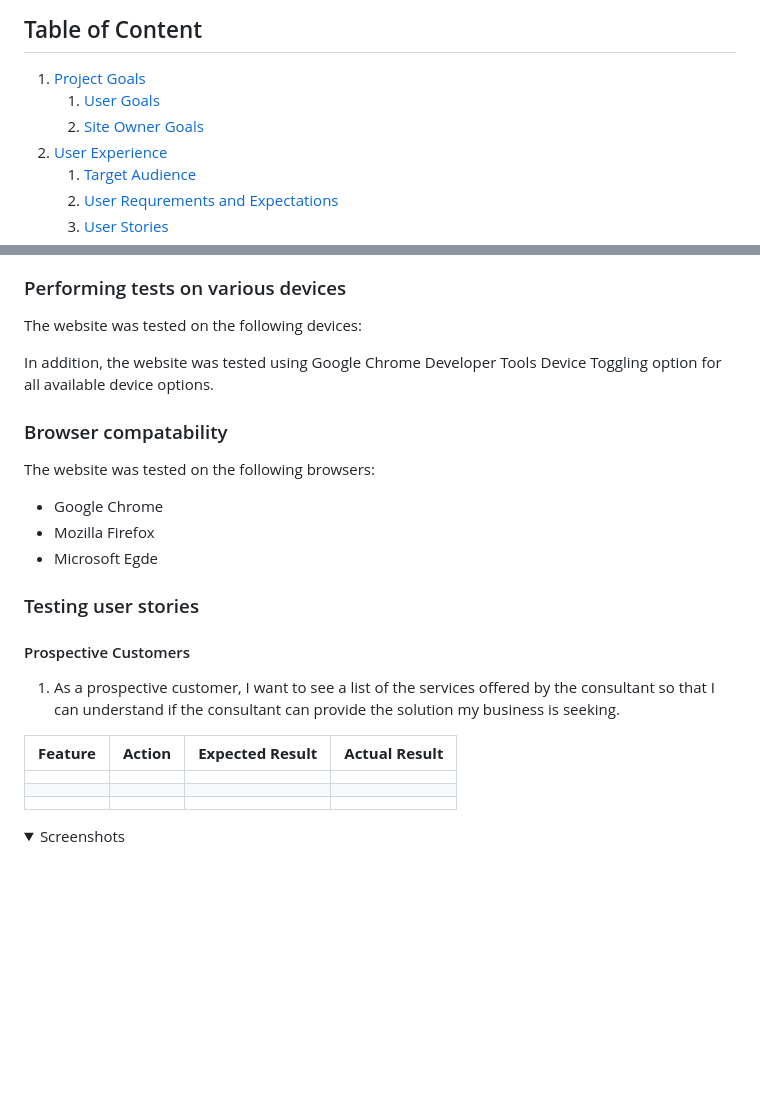
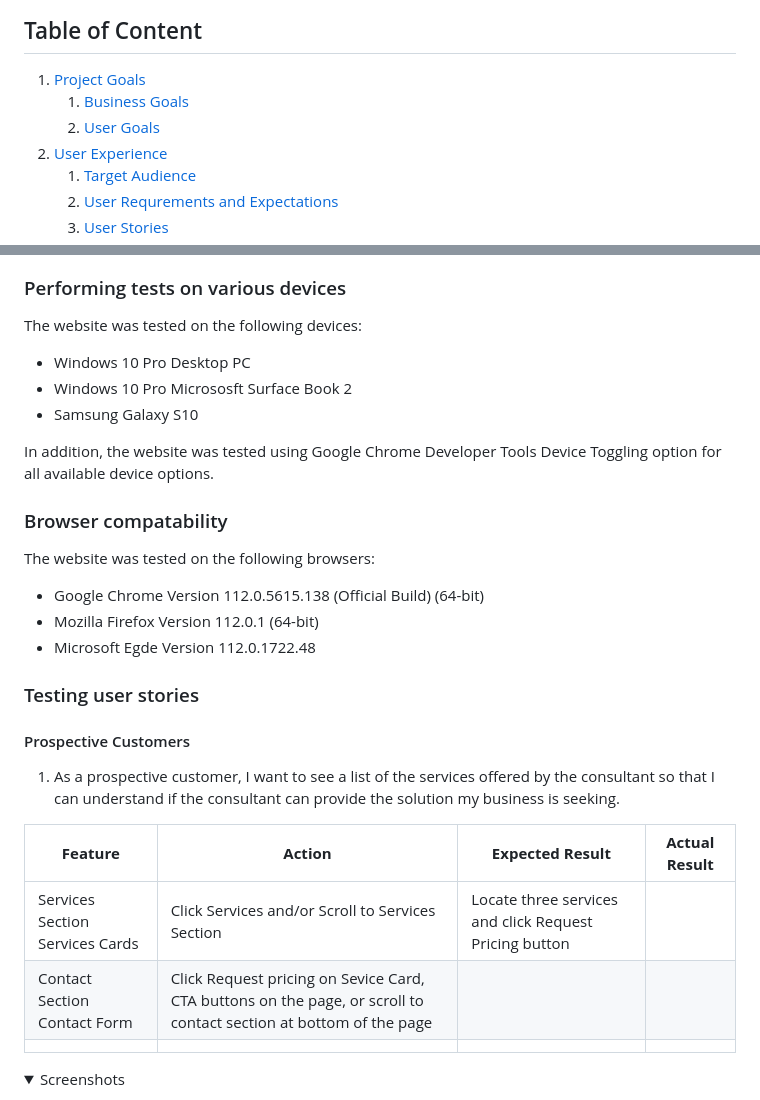
Before and after one commit to mat-shepherd/ci-pp1-nurture-seo, a Markdown page: README.md, 2 parts joined by grey strips. GitHub-like rendering; folded sections open; blank space fills up the shorter version.

Commit message:
Docs: update readme devices and browser compatibility and testing user story 1

```diff
--- a/README.md
+++ b/README.md
@@ -8,8 +8,8 @@
 ## Table of Content
 
 1. [Project Goals](#project-goals)
-    1. [User Goals](#user-goals)
-    2. [Site Owner Goals](#site-owner-goals)
+    1. [Business Goals](#business-oals)
+    2. [User Goals](#user-goals)
 2. [User Experience](#user-experience)
     1. [Target Audience](#target-audience)
     2. [User Requrements and Expectations](#user-requrements-and-expectations)
@@ -257,15 +257,18 @@ Google Lighthouse in Google Chrome Developer Tools was used to test the performa
 
 ### Performing tests on various devices
 The website was tested on the following devices:
+- Windows 10 Pro Desktop PC
+- Windows 10 Pro Micrososft Surface Book 2
+- Samsung Galaxy S10
 
 
 In addition, the website was tested using Google Chrome Developer Tools Device Toggling option for all available device options.
 
 ### Browser compatability
 The website was tested on the following browsers:
-- Google Chrome
-- Mozilla Firefox
-- Microsoft Egde
+- Google Chrome Version 112.0.5615.138 (Official Build) (64-bit)
+- Mozilla Firefox Version 112.0.1 (64-bit)
+- Microsoft Egde Version 112.0.1722.48
 
 ### Testing user stories
 #### Prospective Customers
@@ -273,8 +276,8 @@ The website was tested on the following browsers:
 
 | **Feature** | **Action** | **Expected Result** | **Actual Result** |
 |-------------|------------|---------------------|-------------------|
-| | | |
-| | | |
+| Services Section Services Cards| Click Services and/or Scroll to Services Section | Locate three services and click Request Pricing button ||
+| Contact Section Contact Form | Click Request pricing on Sevice Card, CTA buttons on the page, or scroll to contact section at bottom of the page | |
 | | | |
 
 <details><summary>Screenshots</summary>
```
